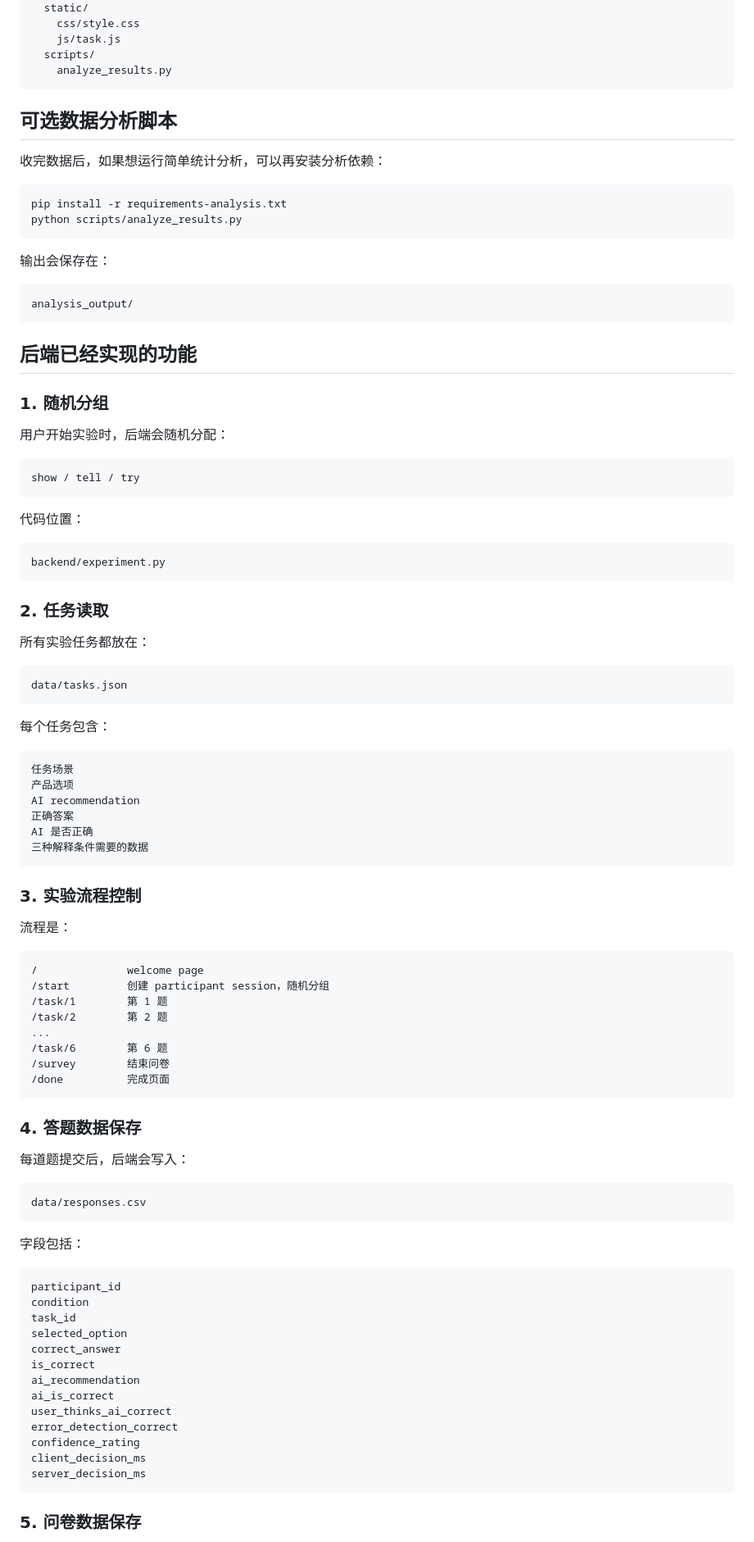
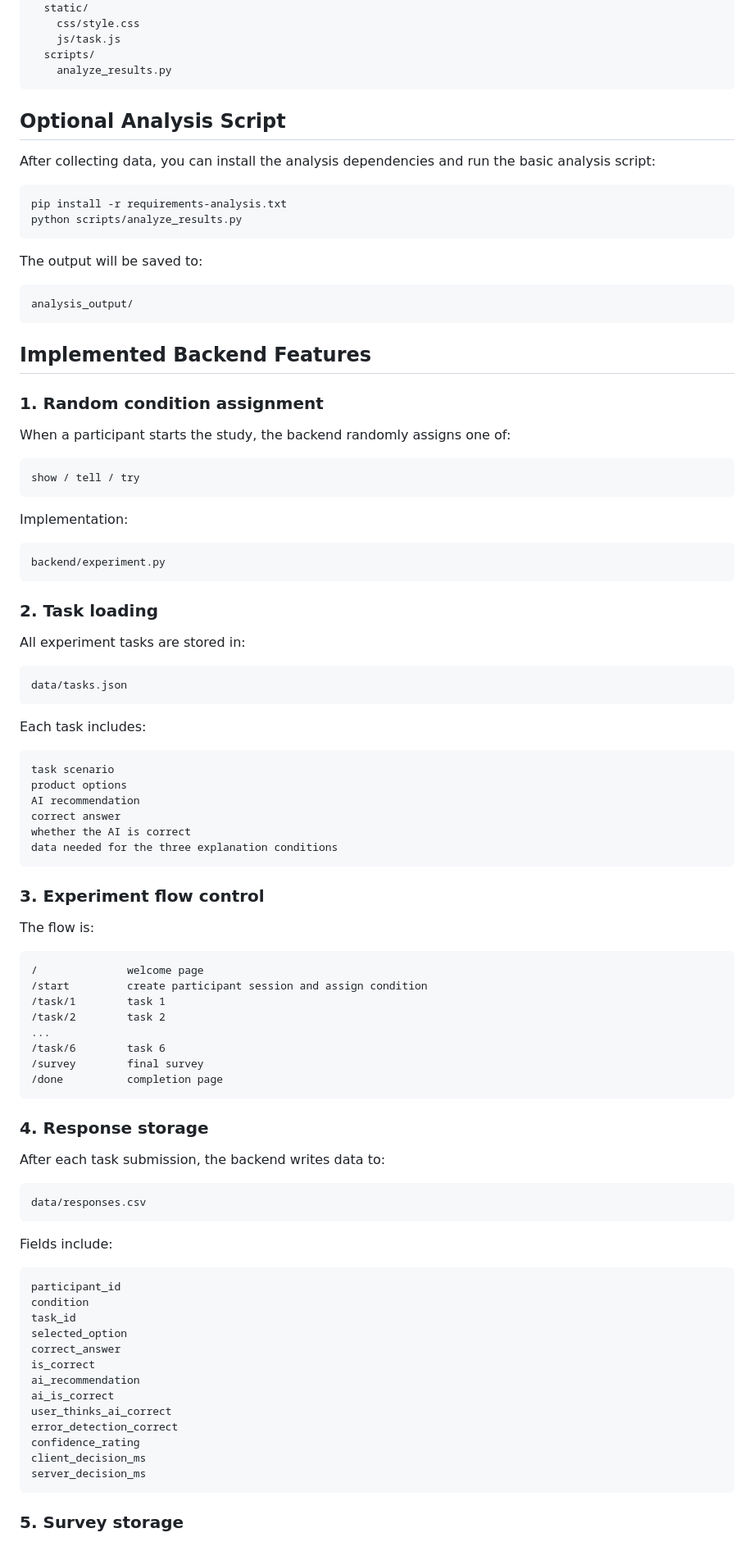
Before and after one commit to SuYirouCrystal/Show-Tell-or-Let-Me-Try-HCI-, a Markdown page: README.md, the part around one of its changes. Shown at 82% size. GitHub-like rendering.

Commit message:
Translate README to English
Replace the remaining Chinese project documentation with English so the repository is fully English for sharing and review.

Made-with: Cursor

````diff
--- a/README.md
+++ b/README.md
@@ -76,81 +76,80 @@ hci_explanation_backend/
     analyze_results.py
 ```
 
+## Optional Analysis Script
 
-## 可选数据分析脚本
-
-收完数据后，如果想运行简单统计分析，可以再安装分析依赖：
+After collecting data, you can install the analysis dependencies and run the basic analysis script:
 
 ```bash
 pip install -r requirements-analysis.txt
 python scripts/analyze_results.py
 ```
 
-输出会保存在：
+The output will be saved to:
 
 ```text
 analysis_output/
 ```
 
-## 后端已经实现的功能
+## Implemented Backend Features
 
-### 1. 随机分组
+### 1. Random condition assignment
 
-用户开始实验时，后端会随机分配：
+When a participant starts the study, the backend randomly assigns one of:
 
 ```text
 show / tell / try
 ```
 
-代码位置：
+Implementation:
 
 ```text
 backend/experiment.py
 ```
 
-### 2. 任务读取
+### 2. Task loading
 
-所有实验任务都放在：
+All experiment tasks are stored in:
 
 ```text
 data/tasks.json
 ```
 
-每个任务包含：
+Each task includes:
 
 ```text
-任务场景
-产品选项
+task scenario
+product options
 AI recommendation
-正确答案
-AI 是否正确
-三种解释条件需要的数据
+correct answer
+whether the AI is correct
+data needed for the three explanation conditions
 ```
 
-### 3. 实验流程控制
+### 3. Experiment flow control
 
-流程是：
+The flow is:
 
 ```text
 /              welcome page
-/start         创建 participant session，随机分组
-/task/1        第 1 题
-/task/2        第 2 题
+/start         create participant session and assign condition
+/task/1        task 1
+/task/2        task 2
 ...
-/task/6        第 6 题
-/survey        结束问卷
-/done          完成页面
+/task/6        task 6
+/survey        final survey
+/done          completion page
 ```
 
-### 4. 答题数据保存
+### 4. Response storage
 
-每道题提交后，后端会写入：
+After each task submission, the backend writes data to:
 
 ```text
 data/responses.csv
 ```
 
-字段包括：
+Fields include:
 
 ```text
 participant_id
@@ -168,5 +167,5 @@ client_decision_ms
 server_decision_ms
 ```
 
-### 5. 问卷数据保存
+### 5. Survey storage
 
````
Also changed, not shown: other parts of README.md (+37 -37 lines).
